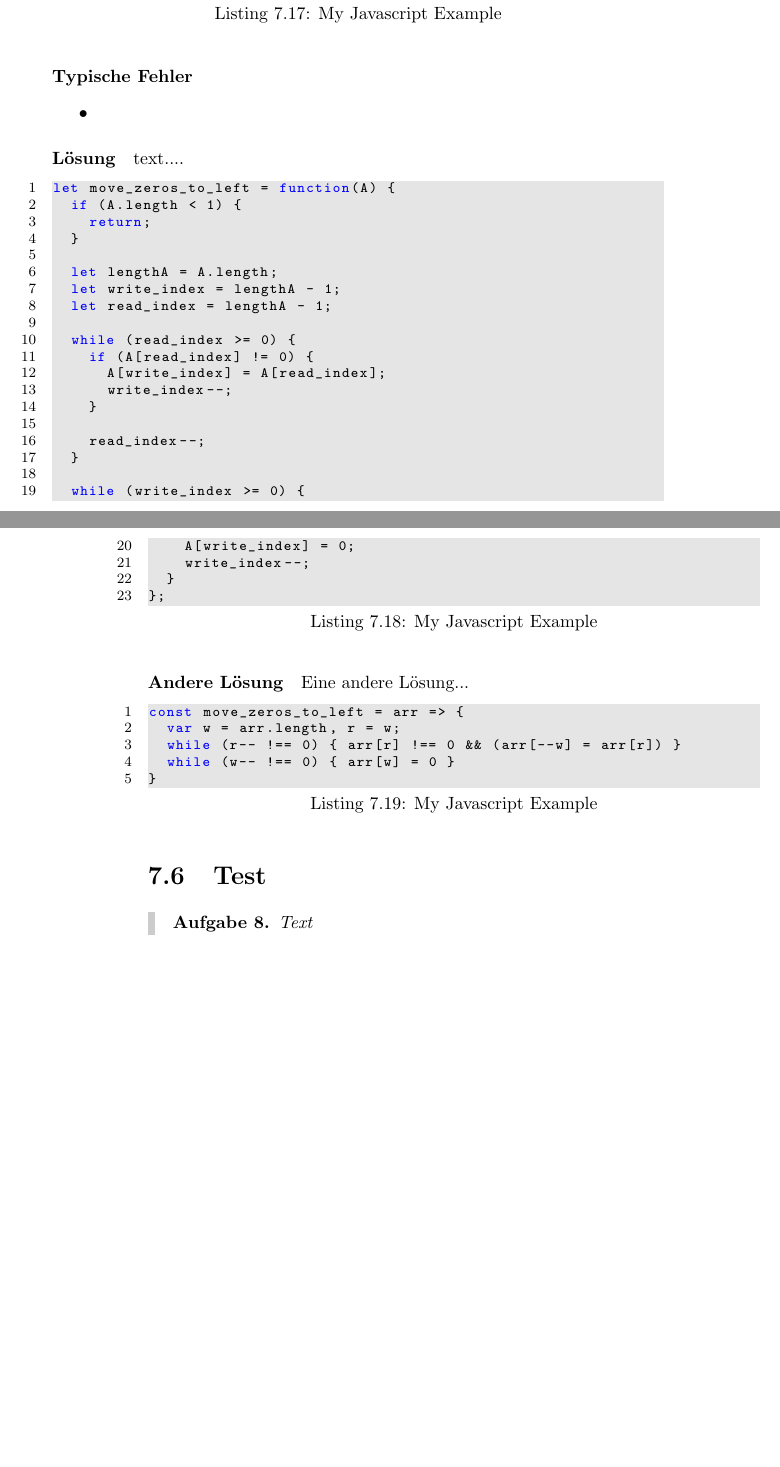
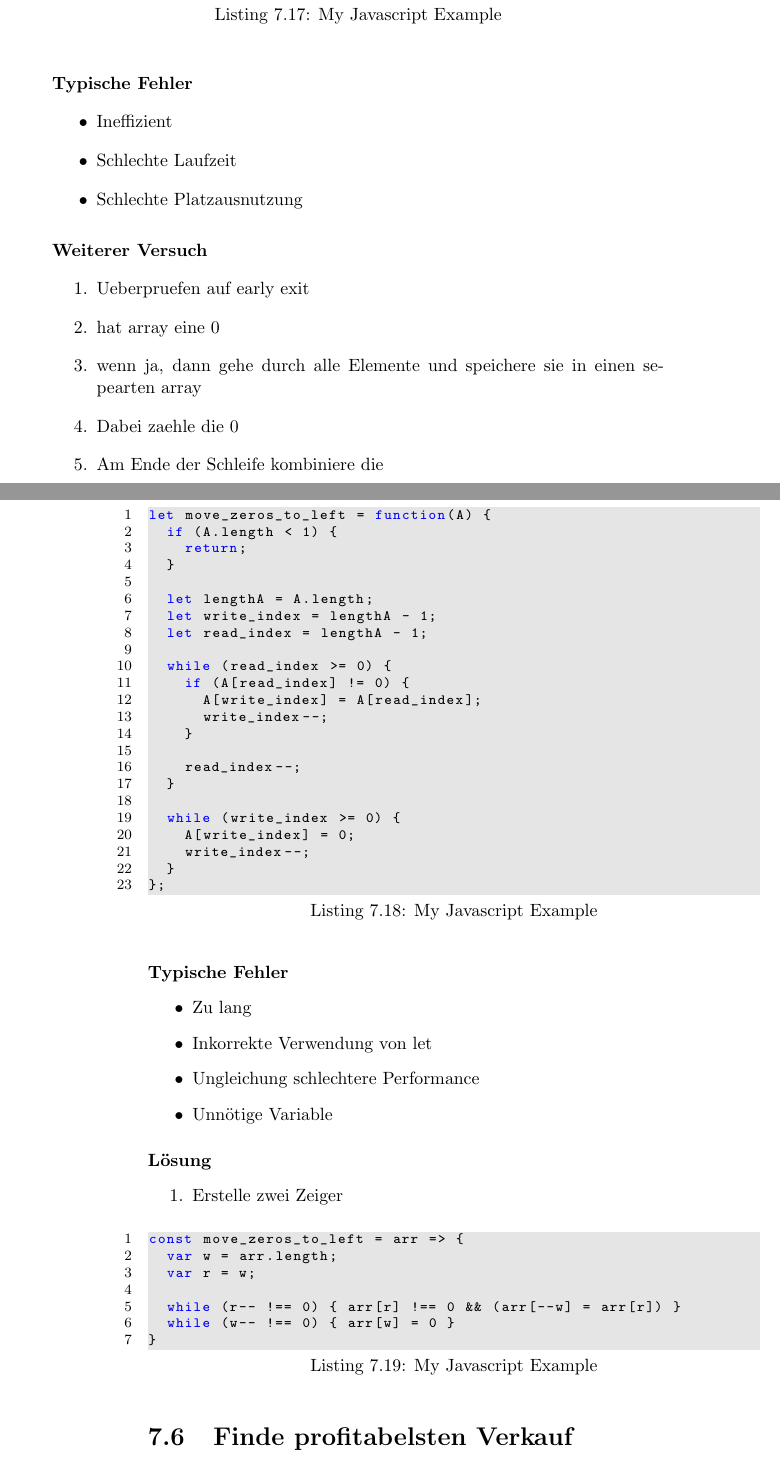
Before and after one commit to pandaquests/Datastructure_Algorithm_ES6, a LaTeX book (index.tex): two parts of pages 67 and 68 of 68 before the commit and two parts of pages 67 and 68 of 70 after it, joined at a grey line, cut so that both start at the same text, the shorter picture padded with empty space. Compiled offline with pdfLaTeX.

Commit message:
small stuff

```diff
--- a/index.tex
+++ b/index.tex
@@ -3011,11 +3012,23 @@ function moveZeroToLeft(arr) {
 
 \paragraph{Typische Fehler}
 \begin{itemize}
-	\item
+	\item Ineffizient
+	\item Schlechte Laufzeit
+	\item Schlechte Platzausnutzung
+
 \end{itemize}
 
-\paragraph{Lösung}
-text....
+\paragraph{Weiterer Versuch}
+
+\begin{enumerate}
+	\item Ueberpruefen auf early exit
+	\item hat array eine 0
+	\item wenn ja, dann gehe durch alle Elemente und speichere sie in einen sepearten array
+	\item Dabei zaehle die 0
+	\item Am Ende der Schleife kombiniere die
+\end{enumerate}
+
+
 
 \begin{lstlisting}[caption=My Javascript Example]
 let move_zeros_to_left = function(A) {
@@ -3043,14 +3056,31 @@ let move_zeros_to_left = function(A) {
 };
 \end{lstlisting}
 
-
-\paragraph{Andere Lösung}
-Eine andere Lösung...
+\paragraph{Typische Fehler}
+\begin{itemize}
+	\item Zu lang
+	\item Inkorrekte Verwendung von let
+	\item Ungleichung schlechtere Performance
+	\item Unnötige Variable
+
+
+\end{itemize}
+
+
+\paragraph{Lösung}
+\begin{enumerate}
+	\item Erstelle zwei Zeiger
+
+\end{enumerate}
 
 \begin{lstlisting}[caption=My Javascript Example]
 const move_zeros_to_left = arr => {
-	var w = arr.length, r = w;
+	var w = arr.length;
+	var r = w;
+
 	while (r-- !== 0) { arr[r] !== 0 && (arr[--w] = arr[r]) }
 	while (w-- !== 0) { arr[w] = 0 }
 }
 \end{lstlisting}
+
+\section{Finde profitabelsten Verkauf}
```
Also changed, not shown: index.pdf, index.tex (53 more changed lines), 5 other files.
